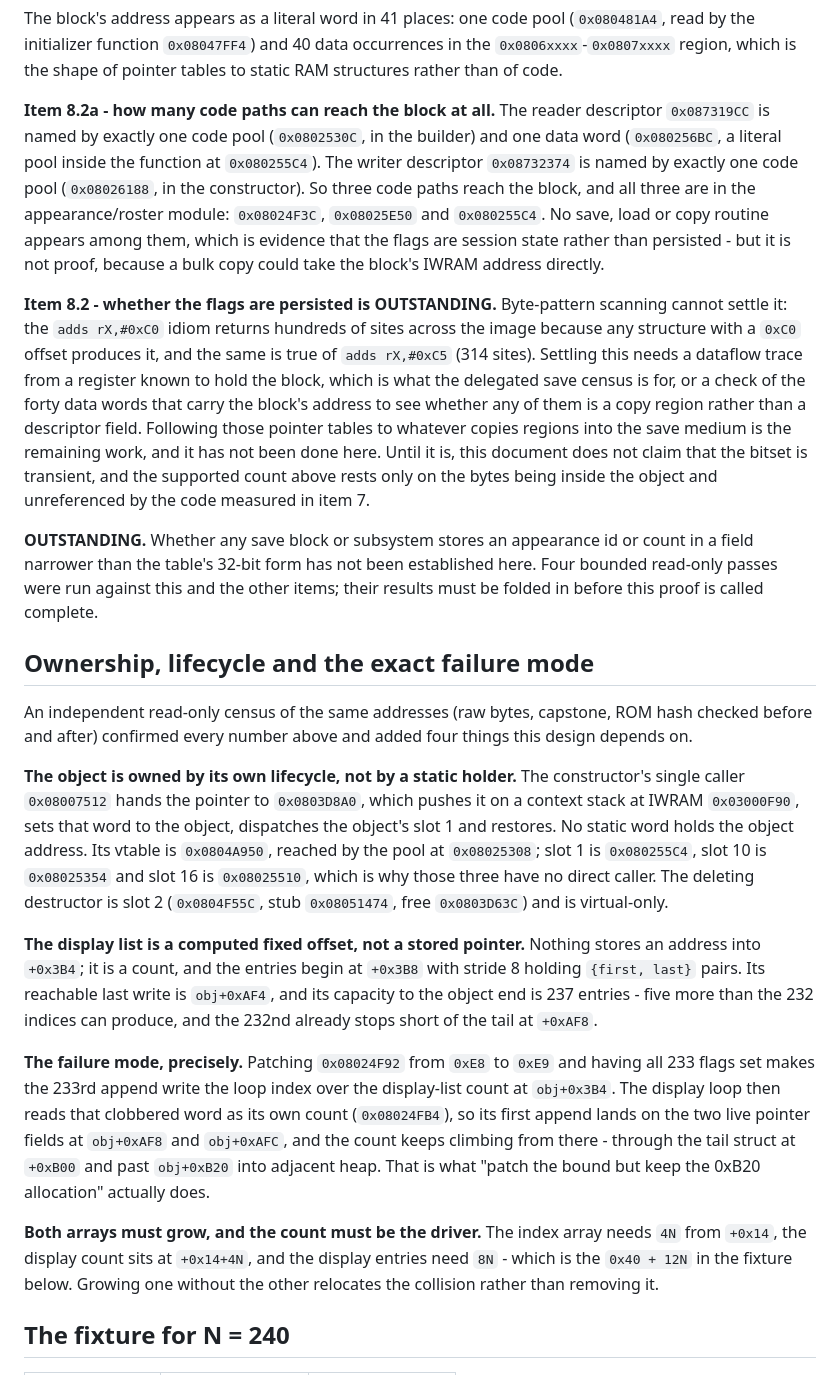
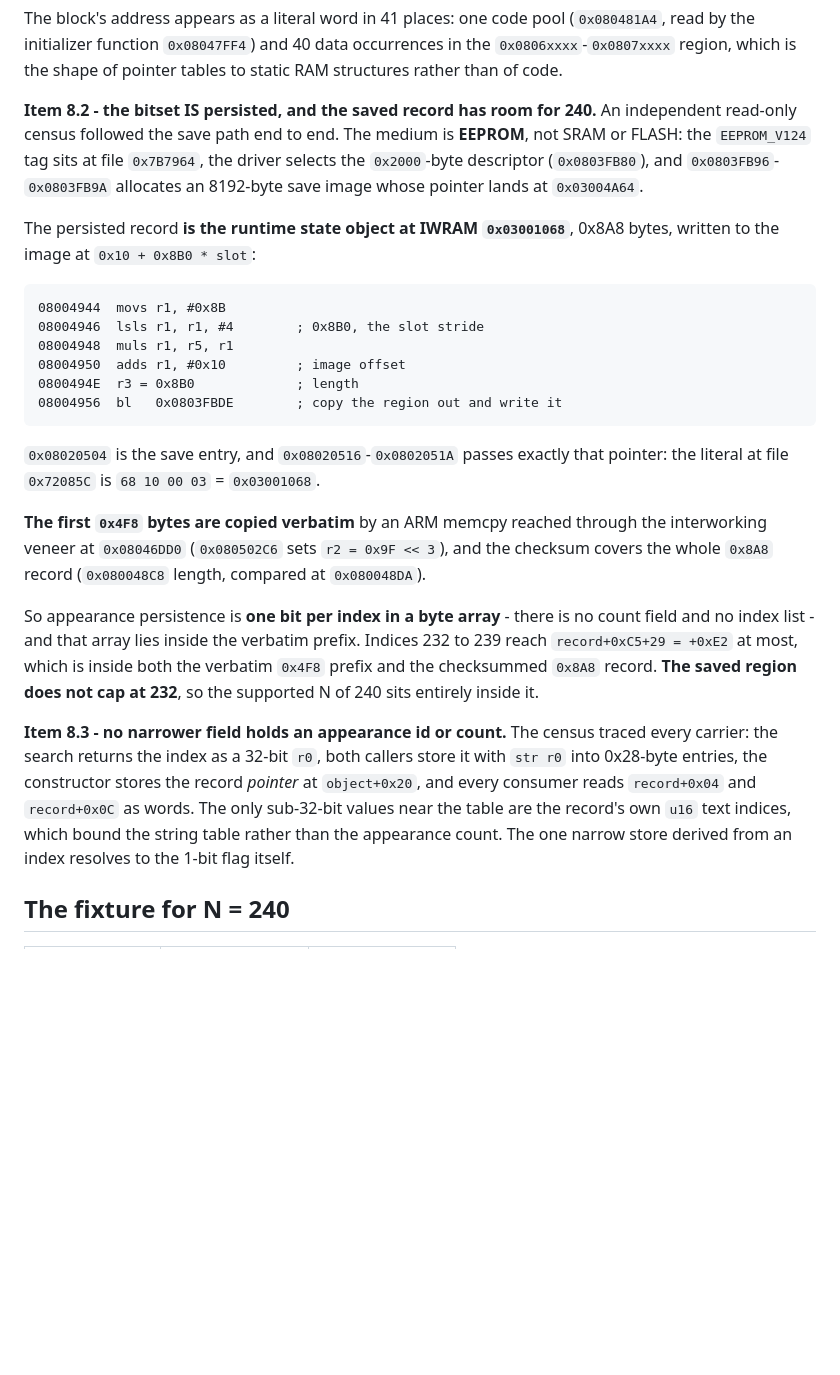
Before and after one commit to siruiusamory-cmyk/buusfury-decomp, a Markdown page: docs/research/APPEARANCE_ROSTER_EXPANSION.md, the part around the change. Drawn GitHub-style; blank space fills up the shorter version.

Commit message:
Resolve the save question: the bitset is persisted and has room for 240
The last proof item is answered by following the save path end to end. The medium
is EEPROM rather than SRAM or FLASH, with an 8192-byte image, and the persisted
record IS the runtime state object at IWRAM 0x03001068, 0x8A8 bytes, written at
0x10 + 0x8B0*slot. Its first 0x4F8 bytes are copied verbatim and the checksum
covers the whole record, so the appearance bitset at +0xC5 travels with the save.

That is the useful part for this ticket: indices 232 to 239 reach +0xE2 at most,
which is inside both the verbatim prefix and the checksummed record. The saved
region does not cap at 232, so the supported count of 240 sits inside it.

The same pass traced every carrier of an appearance id or count and found no
field narrower than 32 bits: the only sub-word values near the table are the
record's own u16 text indices, and the one narrow store derived from an index is
the 1-bit flag itself. Phase A's eight proofs are therefore complete.

It also corrects a premise this record inherited: the medium is EEPROM, not
SRAM or FLASH.

````diff
--- a/docs/research/APPEARANCE_ROSTER_EXPANSION.md
+++ b/docs/research/APPEARANCE_ROSTER_EXPANSION.md
@@ -200,68 +200,45 @@ The block's address appears as a literal word in 41 places: one code pool
 occurrences in the `0x0806xxxx`-`0x0807xxxx` region, which is the shape of pointer
 tables to static RAM structures rather than of code.
 
-**Item 8.2a - how many code paths can reach the block at all.** The reader
-descriptor `0x087319CC` is named by exactly one code pool (`0x0802530C`, in the
-builder) and one data word (`0x080256BC`, a literal pool inside the function at
-`0x080255C4`). The writer descriptor `0x08732374` is named by exactly one code
-pool (`0x08026188`, in the constructor). So three code paths reach the block, and
-all three are in the appearance/roster module: `0x08024F3C`, `0x08025E50` and
-`0x080255C4`. No save, load or copy routine appears among them, which is evidence
-that the flags are session state rather than persisted - but it is not proof,
-because a bulk copy could take the block's IWRAM address directly.
+**Item 8.2 - the bitset IS persisted, and the saved record has room for 240.**
+An independent read-only census followed the save path end to end. The medium is
+**EEPROM**, not SRAM or FLASH: the `EEPROM_V124` tag sits at file `0x7B7964`, the
+driver selects the `0x2000`-byte descriptor (`0x0803FB80`), and `0x0803FB96`-`0x0803FB9A`
+allocates an 8192-byte save image whose pointer lands at `0x03004A64`.
 
-**Item 8.2 - whether the flags are persisted is OUTSTANDING.** Byte-pattern
-scanning cannot settle it: the `adds rX,#0xC0` idiom returns hundreds of sites
-across the image because any structure with a `0xC0` offset produces it, and the
-same is true of `adds rX,#0xC5` (314 sites). Settling this needs a dataflow trace
-from a register known to hold the block, which is what the delegated save census
-is for, or a check of the forty data words that carry the block's address to see
-whether any of them is a copy region rather than a descriptor field. Following those
-pointer tables to whatever copies regions into the save medium is the remaining
-work, and it has not been done here. Until it is, this document does not claim
-that the bitset is transient, and the supported count above rests only on the
-bytes being inside the object and unreferenced by the code measured in item 7.
+The persisted record **is the runtime state object at IWRAM `0x03001068`**, 0x8A8
+bytes, written to the image at `0x10 + 0x8B0 * slot`:
 
+```
+08004944  movs r1, #0x8B
+08004946  lsls r1, r1, #4        ; 0x8B0, the slot stride
+08004948  muls r1, r5, r1
+08004950  adds r1, #0x10         ; image offset
+0800494E  r3 = 0x8B0             ; length
+08004956  bl   0x0803FBDE        ; copy the region out and write it
+```
 
-**OUTSTANDING.** Whether any save block or subsystem stores an appearance id or
-count in a field narrower than the table's 32-bit form has not been established
-here. Four bounded read-only passes were run against this and the other items;
-their results must be folded in before this proof is called complete.
+`0x08020504` is the save entry, and `0x08020516`-`0x0802051A` passes exactly that
+pointer: the literal at file `0x72085C` is `68 10 00 03` = `0x03001068`.
 
-## Ownership, lifecycle and the exact failure mode
+**The first `0x4F8` bytes are copied verbatim** by an ARM memcpy reached through
+the interworking veneer at `0x08046DD0` (`0x080502C6` sets `r2 = 0x9F << 3`), and
+the checksum covers the whole `0x8A8` record (`0x080048C8` length, compared at
+`0x080048DA`).
 
-An independent read-only census of the same addresses (raw bytes, capstone, ROM
-hash checked before and after) confirmed every number above and added four things
-this design depends on.
+So appearance persistence is **one bit per index in a byte array** - there is no
+count field and no index list - and that array lies inside the verbatim prefix.
+Indices 232 to 239 reach `record+0xC5+29 = +0xE2` at most, which is inside both
+the verbatim `0x4F8` prefix and the checksummed `0x8A8` record. **The saved region
+does not cap at 232**, so the supported N of 240 sits entirely inside it.
 
-**The object is owned by its own lifecycle, not by a static holder.** The
-constructor's single caller `0x08007512` hands the pointer to `0x0803D8A0`, which
-pushes it on a context stack at IWRAM `0x03000F90`, sets that word to the object,
-dispatches the object's slot 1 and restores. No static word holds the object
-address. Its vtable is `0x0804A950`, reached by the pool at `0x08025308`; slot 1
-is `0x080255C4`, slot 10 is `0x08025354` and slot 16 is `0x08025510`, which is why
-those three have no direct caller. The deleting destructor is slot 2
-(`0x0804F55C`, stub `0x08051474`, free `0x0803D63C`) and is virtual-only.
-
-**The display list is a computed fixed offset, not a stored pointer.** Nothing
-stores an address into `+0x3B4`; it is a count, and the entries begin at `+0x3B8`
-with stride 8 holding `{first, last}` pairs. Its reachable last write is
-`obj+0xAF4`, and its capacity to the object end is 237 entries - five more than
-the 232 indices can produce, and the 232nd already stops short of the tail at
-`+0xAF8`.
-
-**The failure mode, precisely.** Patching `0x08024F92` from `0xE8` to `0xE9` and
-having all 233 flags set makes the 233rd append write the loop index over the
-display-list count at `obj+0x3B4`. The display loop then reads that clobbered word
-as its own count (`0x08024FB4`), so its first append lands on the two live pointer
-fields at `obj+0xAF8` and `obj+0xAFC`, and the count keeps climbing from there -
-through the tail struct at `+0xB00` and past `obj+0xB20` into adjacent heap. That
-is what "patch the bound but keep the 0xB20 allocation" actually does.
-
-**Both arrays must grow, and the count must be the driver.** The index array needs
-`4N` from `+0x14`, the display count sits at `+0x14+4N`, and the display entries
-need `8N` - which is the `0x40 + 12N` in the fixture below. Growing one without
-the other relocates the collision rather than removing it.
+**Item 8.3 - no narrower field holds an appearance id or count.** The census
+traced every carrier: the search returns the index as a 32-bit `r0`, both callers
+store it with `str r0` into 0x28-byte entries, the constructor stores the record
+*pointer* at `object+0x20`, and every consumer reads `record+0x04` and `record+0x0C`
+as words. The only sub-32-bit values near the table are the record's own `u16`
+text indices, which bound the string table rather than the appearance count. The
+one narrow store derived from an index resolves to the 1-bit flag itself.
 
 ## The fixture for N = 240
 
````
